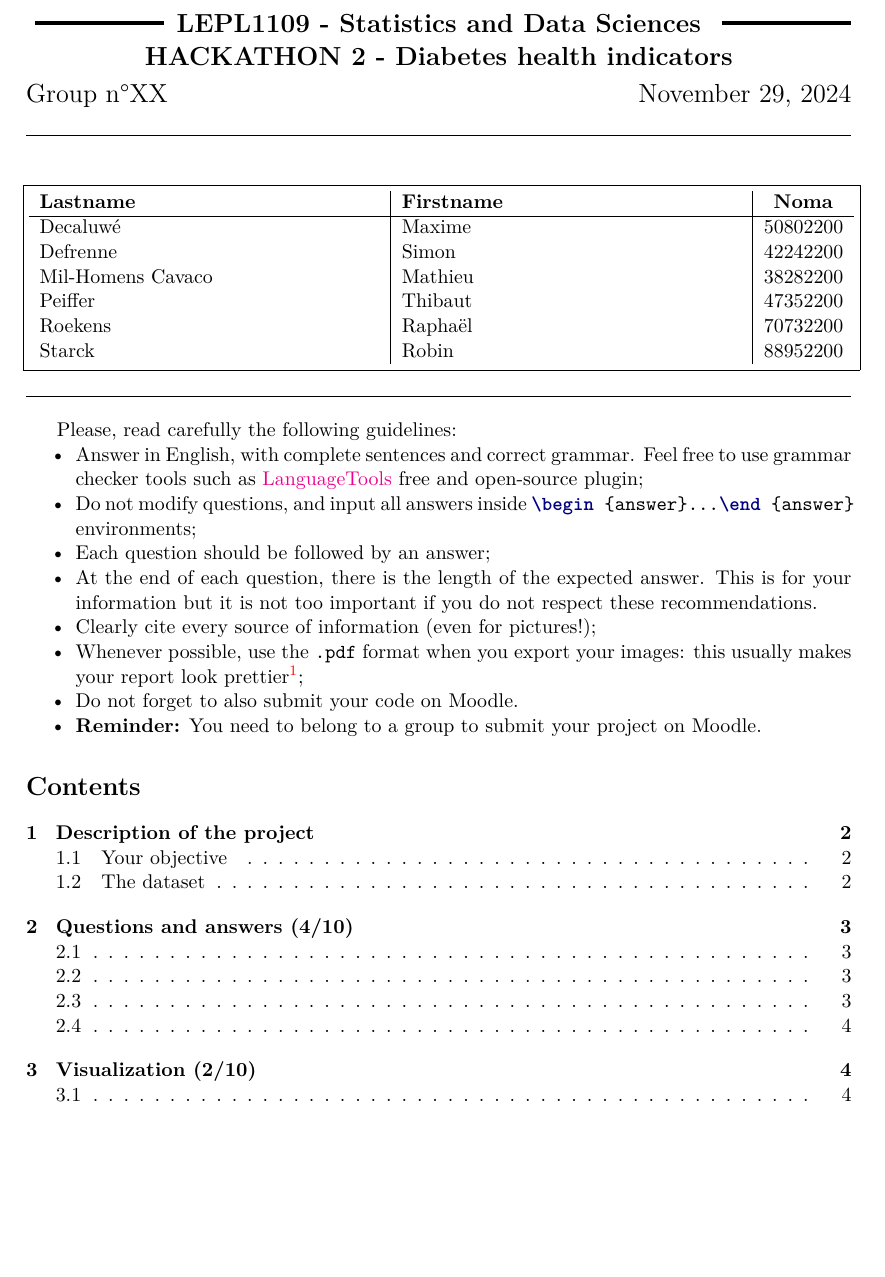
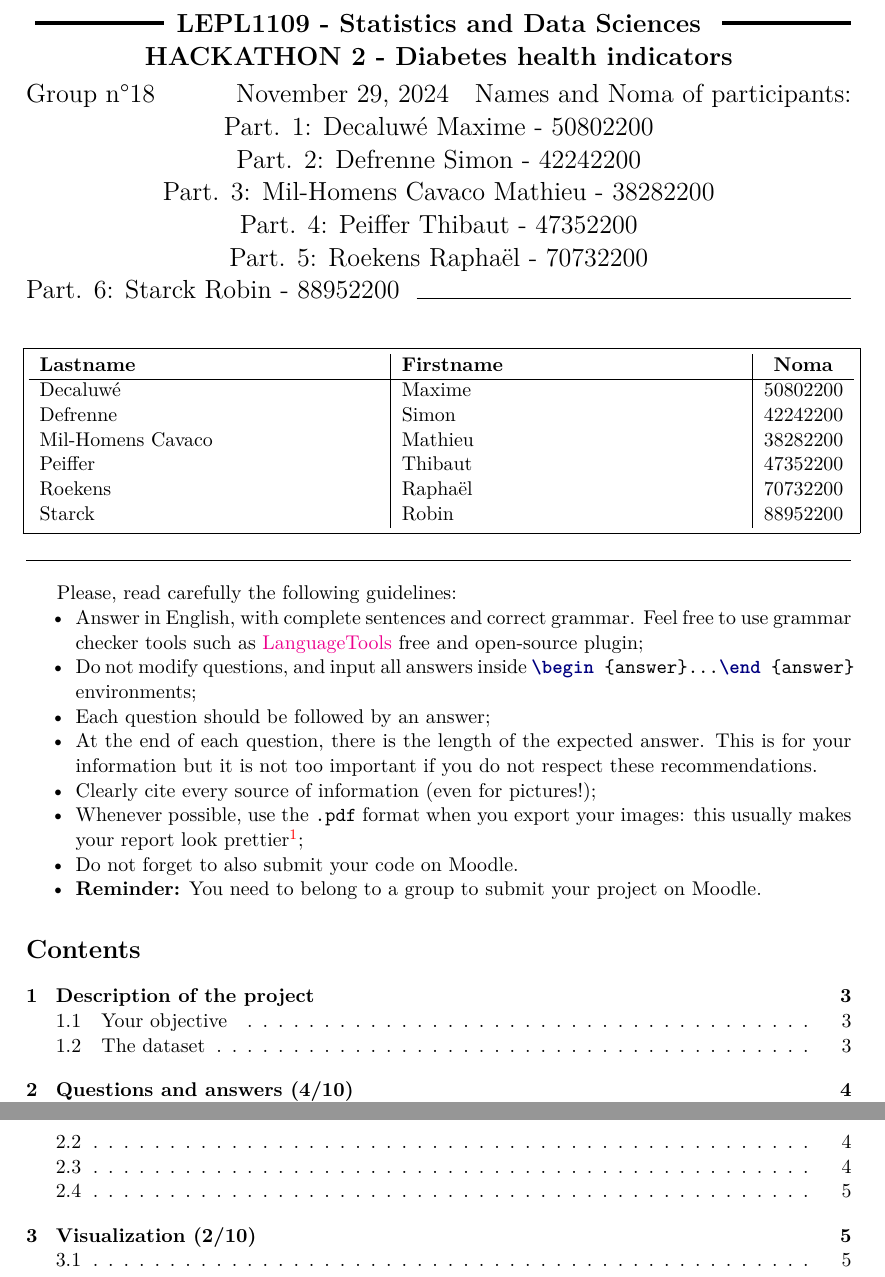
Before and after one commit to Potomolo/LEPL1109-CraHackaton, a LaTeX document (Hackaton_2/LateX report/main.tex): part of page 1 of 5 before the commit and two parts of pages 1 and 2 of 6 after it, the two joined at a grey line, cut so that both start at the same text, the shorter picture padded with empty space. Compiled offline with pdfLaTeX.

Commit message:
N° du groupe dans le rapport

```diff
--- a/Hackaton_2/LateX report/main.tex
+++ b/Hackaton_2/LateX report/main.tex
@@ -13,7 +13,21 @@
         \maintitle{LEPL1109 - Statistics and Data Sciences}
         \textsc{\textbf{HACKATHON 2 - Diabetes health indicators}}\\
     	\vspace{0.1cm}
-         Group n°XX\hfill November 29, 2024 \\
+         Group n°18\hfill November 29, 2024 \
+         ## Names and Noma of participants:
+
+         Part. 1: Decaluwé Maxime - 50802200
+
+         Part. 2: Defrenne Simon - 42242200
+
+         Part. 3: Mil-Homens Cavaco Mathieu - 38282200
+
+         Part. 4: Peiffer Thibaut - 47352200
+
+         Part. 5: Roekens Raphaël - 70732200
+
+         Part. 6: Starck Robin - 88952200
+         \
        \noindent\hrulefill
     \end{center}
     \vspace*{0.5cm}
```
Also changed, not shown: Hackaton_2/LateX report/main.pdf, 5 other files.
